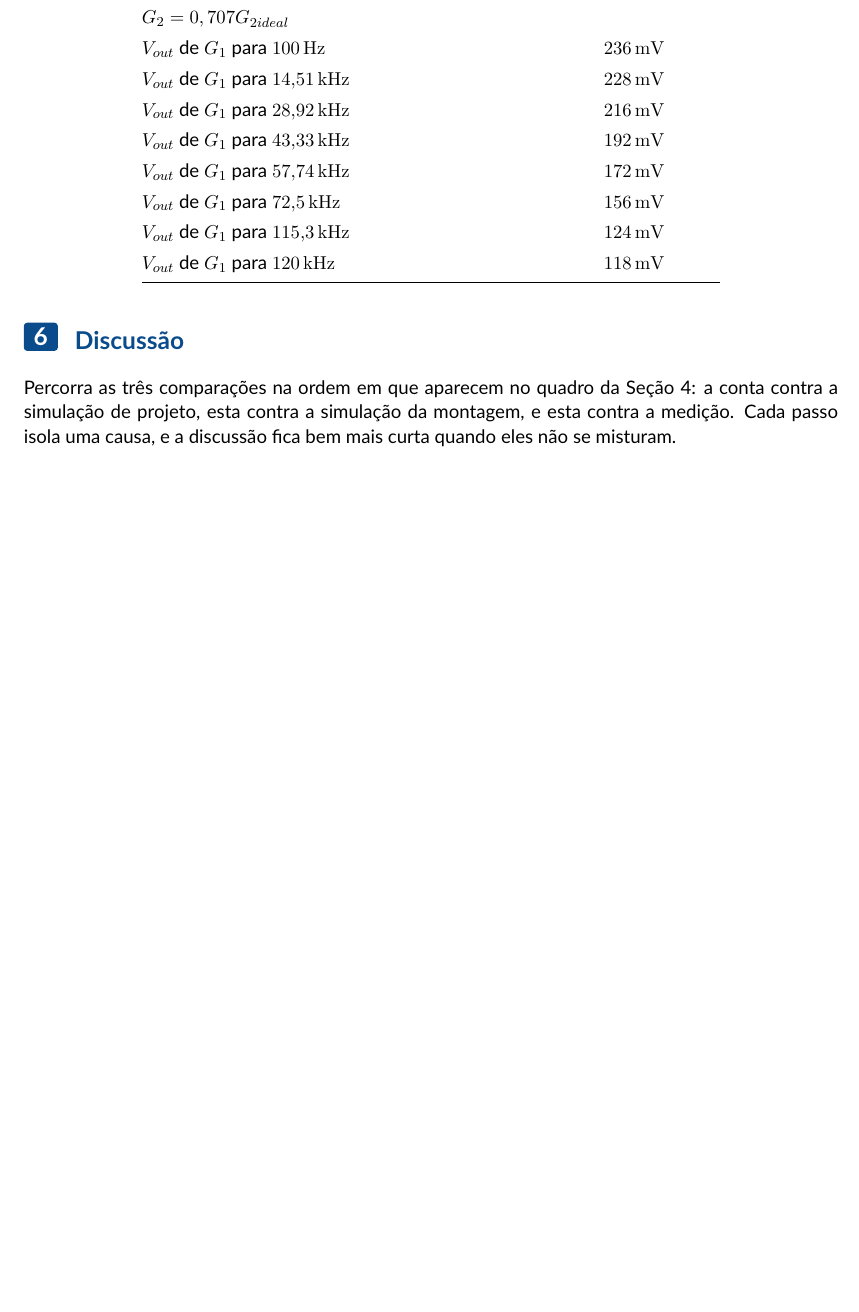
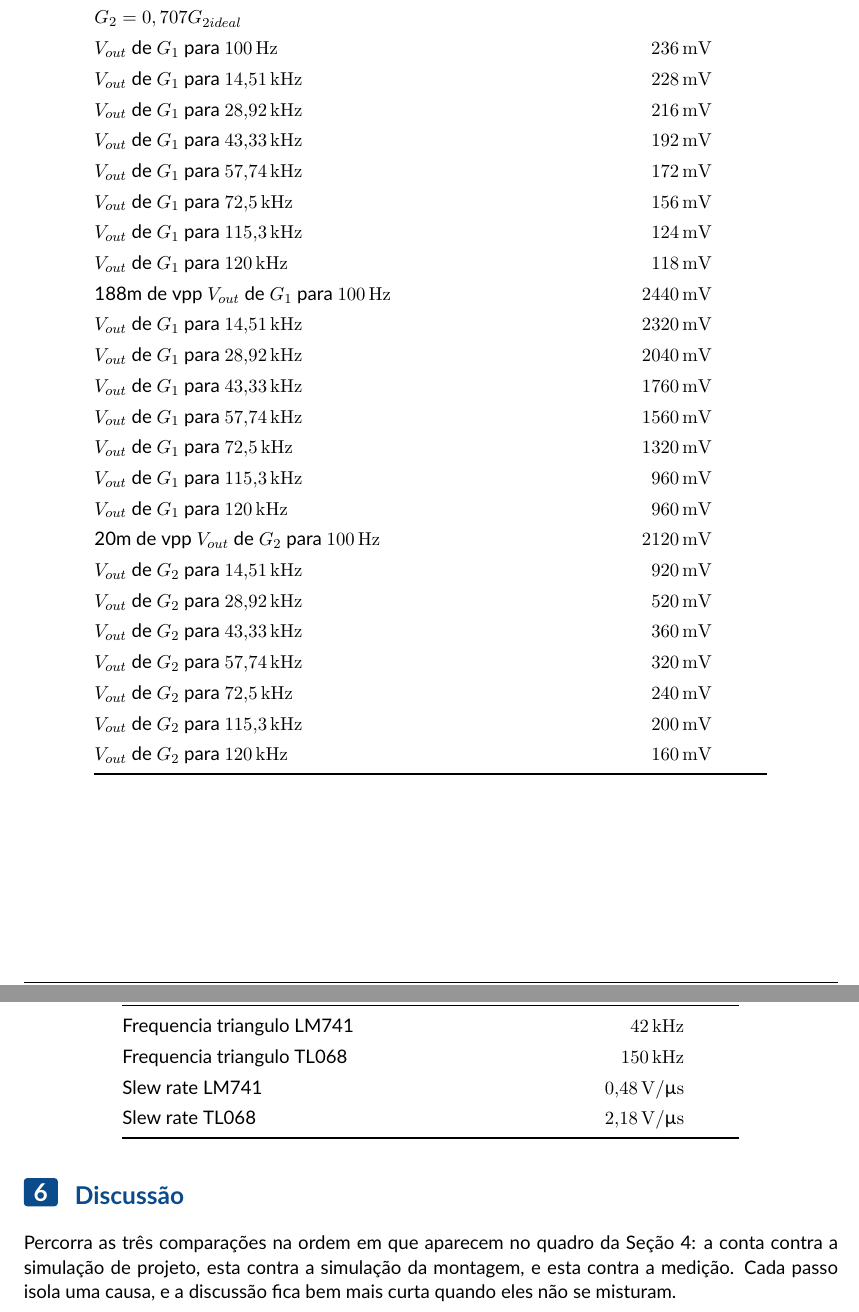
Before and after one commit to tlamen/relatorio_2_eletronica, a LaTeX document (experimento 3/experimento 3.tex): part of page 5 of 6 before the commit and two parts of pages 5 and 6 of 6 after it, the two joined at a grey line, cut so that both start at the same text, the shorter picture padded with empty space. Compiled offline with pdfLaTeX.

Commit message:
exp3 mais medicoes

```diff
--- a/experimento 3/experimento 3.tex
+++ b/experimento 3/experimento 3.tex
@@ -286,6 +291,43 @@ discussão.
   $V_{out}$ de $G_1$ para \SI{72,5}{\kilo\hertz} & & & \SI{156}{\milli\volt} & \\
   $V_{out}$ de $G_1$ para \SI{115,3}{\kilo\hertz} & & & \SI{124}{\milli\volt} & \\
   $V_{out}$ de $G_1$ para \SI{120}{\kilo\hertz} & & & \SI{118}{\milli\volt} & \\
+
+  188m de vpp
+  $V_{out}$ de $G_1$ para \SI{100}{\hertz} & & & \SI{2440}{\milli\volt} & \\
+  $V_{out}$ de $G_1$ para \SI{14,51}{\kilo\hertz} & & & \SI{2320}{\milli\volt} & \\
+  $V_{out}$ de $G_1$ para \SI{28,92}{\kilo\hertz} & & & \SI{2040}{\milli\volt} & \\
+  $V_{out}$ de $G_1$ para \SI{43,33}{\kilo\hertz} & & & \SI{1760}{\milli\volt} & \\
+  $V_{out}$ de $G_1$ para \SI{57,74}{\kilo\hertz} & & & \SI{1560}{\milli\volt} & \\
+  $V_{out}$ de $G_1$ para \SI{72,5}{\kilo\hertz} & & & \SI{1320}{\milli\volt} & \\
+  $V_{out}$ de $G_1$ para \SI{115,3}{\kilo\hertz} & & & \SI{960}{\milli\volt} & \\
+  $V_{out}$ de $G_1$ para \SI{120}{\kilo\hertz} & & & \SI{960}{\milli\volt} & \\
+
+  20m de vpp
+  $V_{out}$ de $G_2$ para \SI{100}{\hertz} & & & \SI{2120}{\milli\volt} & \\
+  $V_{out}$ de $G_2$ para \SI{14,51}{\kilo\hertz} & & & \SI{920}{\milli\volt} & \\
+  $V_{out}$ de $G_2$ para \SI{28,92}{\kilo\hertz} & & & \SI{520}{\milli\volt} & \\
+  $V_{out}$ de $G_2$ para \SI{43,33}{\kilo\hertz} & & & \SI{360}{\milli\volt} & \\
+  $V_{out}$ de $G_2$ para \SI{57,74}{\kilo\hertz} & & & \SI{320}{\milli\volt} & \\
+  $V_{out}$ de $G_2$ para \SI{72,5}{\kilo\hertz} & & & \SI{240}{\milli\volt} & \\
+  $V_{out}$ de $G_2$ para \SI{115,3}{\kilo\hertz} & & & \SI{200}{\milli\volt} & \\
+  $V_{out}$ de $G_2$ para \SI{120}{\kilo\hertz} & & & \SI{160}{\milli\volt} & \\
+\bottomrule
+\end{tabular}
+\end{center}
+
+\subsubsection{Slew Rate - Resultados}
+\begin{center}
+\begin{tabular}{@{}lrrrr@{}}
+\toprule
+\textbf{Grandeza} & \textbf{Projeto} & \textbf{Sim. montagem} & \textbf{Medido} &
+\textbf{Erro} \\
+\midrule
+  Frequencia triangulo LM741 & & & \SI{42}{\kilo\hertz} & \\
+  Frequencia triangulo TL068 & & & \SI{150}{\kilo\hertz} & \\
+
+  Slew rate LM741 & & & \SI{0,48}{\volt/\micro\second} & \\
+  Slew rate TL068 & & & \SI{2,18}{\volt/\micro\second} & \\
+
 \bottomrule
 \end{tabular}
 \end{center}
```
Also changed, not shown: experimento 3/experimento 3.tex (5 more changed lines).
